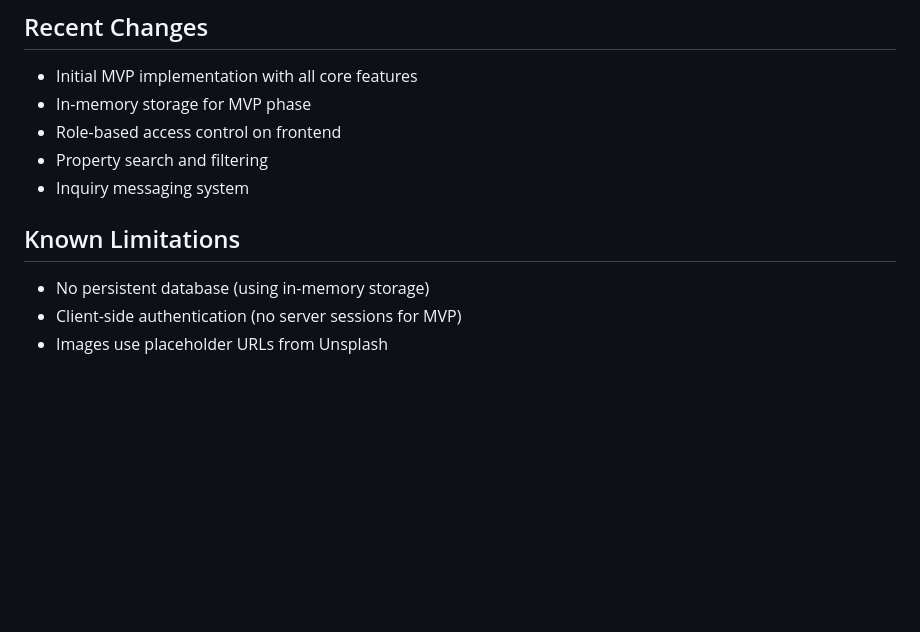
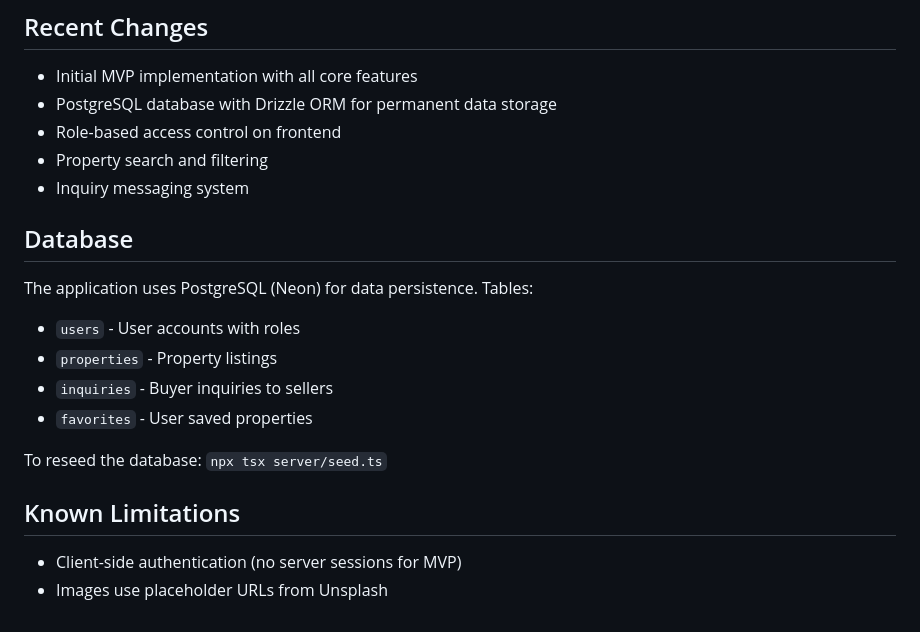
Before and after one commit to kaushlendrathe1710/Property-Connect, a Markdown page: replit.md, the part around the change. Drawn GitHub-style; blank space fills up the shorter version.

Commit message:
Update documentation to reflect PostgreSQL database integration
Update replit.md to describe the new PostgreSQL database setup, including schema details and reseeding instructions.

Replit-Commit-Author: Agent
Replit-Commit-Session-Id: 43bea56d-70a5-40b7-9705-d0754ada8d04
Replit-Commit-Checkpoint-Type: full_checkpoint
Replit-Commit-Event-Id: 7156aeaa-1637-4eda-bbcd-6473ef151957
Replit-Commit-Screenshot-Url: https://storage.googleapis.com/screenshot-production-us-central1/1d27524e-78fd-4201-8b7b-9d6044d973a8/43bea56d-70a5-40b7-9705-d0754ada8d04/hDa41ku
Replit-Helium-Checkpoint-Created: true

```diff
--- a/replit.md
+++ b/replit.md
@@ -88,12 +88,20 @@ A comprehensive real estate platform with four user types (Admins, Agents, Selle
 
 ## Recent Changes
 - Initial MVP implementation with all core features
-- In-memory storage for MVP phase
+- PostgreSQL database with Drizzle ORM for permanent data storage
 - Role-based access control on frontend
 - Property search and filtering
 - Inquiry messaging system
 
+## Database
+The application uses PostgreSQL (Neon) for data persistence. Tables:
+- `users` - User accounts with roles
+- `properties` - Property listings
+- `inquiries` - Buyer inquiries to sellers
+- `favorites` - User saved properties
+
+To reseed the database: `npx tsx server/seed.ts`
+
 ## Known Limitations
-- No persistent database (using in-memory storage)
 - Client-side authentication (no server sessions for MVP)
 - Images use placeholder URLs from Unsplash
```
